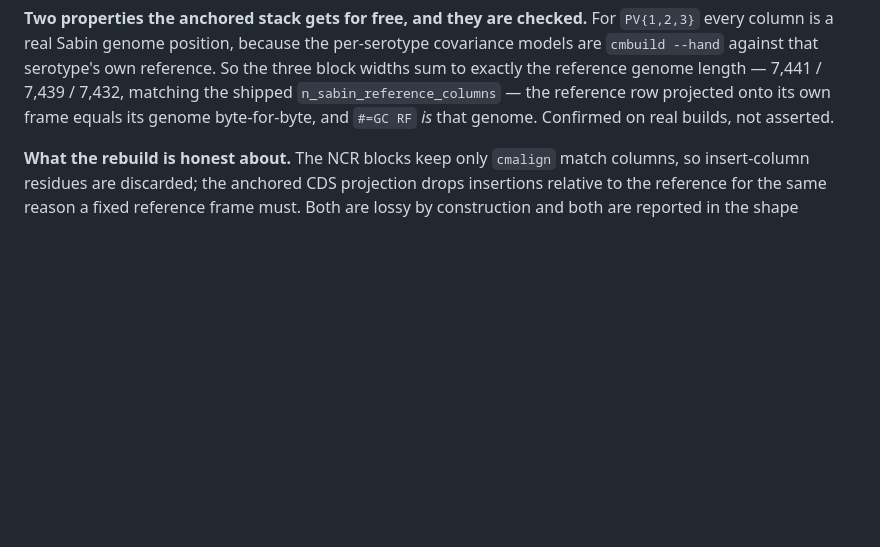
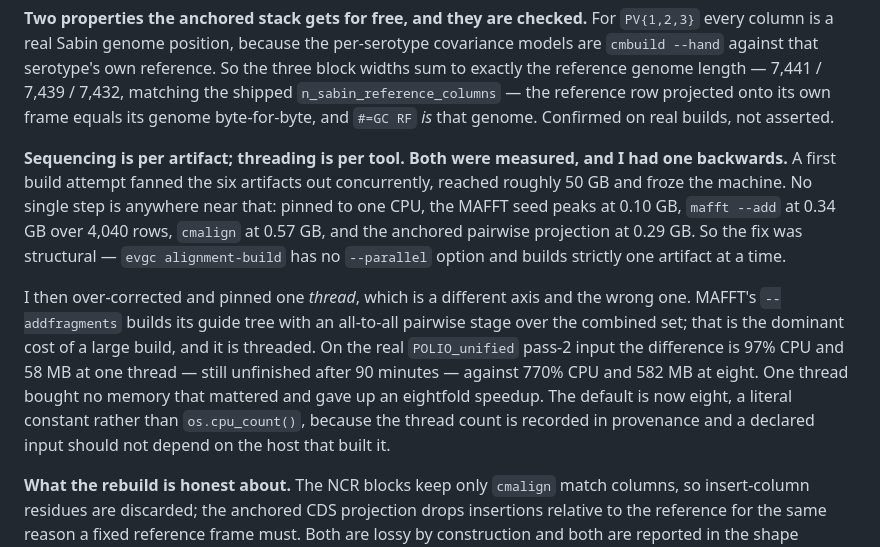
Before and after one commit to famulare/enterovirus-genbank-curated, a Markdown page: docs/reproducibility.md, the part around the change. Rendered like a GitHub page; blank space fills up the shorter version.

Commit message:
Record the memory and threading measurements in the reproducibility doc
Both are operational facts a future reader would otherwise have to rediscover
the expensive way, and one of them is a mistake I made and corrected mid-build,
which is exactly the kind of thing this document exists to carry.

Sequencing is per artifact: six concurrent builds reached ~50 GB and froze the
machine, while no single step exceeds 0.6 GB. Threading is per tool and the
opposite lesson: pinning one thread starved MAFFT's all-to-all guide-tree stage,
the dominant cost of a large build, for no memory benefit — 97% CPU and 58 MB at
one thread against 770% and 582 MB at eight, on the same real input.

Co-Authored-By: Claude Opus 5 <noreply@anthropic.com>

```diff
--- a/docs/reproducibility.md
+++ b/docs/reproducibility.md
@@ -285,6 +285,21 @@ column is a real Sabin genome position, because the per-serotype covariance mode
 reference genome length — 7,441 / 7,439 / 7,432, matching the shipped `n_sabin_reference_columns` —
 the reference row projected onto its own frame equals its genome byte-for-byte, and `#=GC RF` *is*
 that genome. Confirmed on real builds, not asserted.
+
+**Sequencing is per artifact; threading is per tool. Both were measured, and I had one backwards.**
+A first build attempt fanned the six artifacts out concurrently, reached roughly 50 GB and froze the
+machine. No single step is anywhere near that: pinned to one CPU, the MAFFT seed peaks at 0.10 GB,
+`mafft --add` at 0.34 GB over 4,040 rows, `cmalign` at 0.57 GB, and the anchored pairwise projection
+at 0.29 GB. So the fix was structural — `evgc alignment-build` has no `--parallel` option and builds
+strictly one artifact at a time.
+
+I then over-corrected and pinned one *thread*, which is a different axis and the wrong one. MAFFT's
+`--addfragments` builds its guide tree with an all-to-all pairwise stage over the combined set; that
+is the dominant cost of a large build, and it is threaded. On the real `POLIO_unified` pass-2 input
+the difference is 97% CPU and 58 MB at one thread — still unfinished after 90 minutes — against 770%
+CPU and 582 MB at eight. One thread bought no memory that mattered and gave up an eightfold speedup.
+The default is now eight, a literal constant rather than `os.cpu_count()`, because the thread count
+is recorded in provenance and a declared input should not depend on the host that built it.
 
 **What the rebuild is honest about.** The NCR blocks keep only `cmalign` match columns, so
 insert-column residues are discarded; the anchored CDS projection drops insertions relative to the
```
